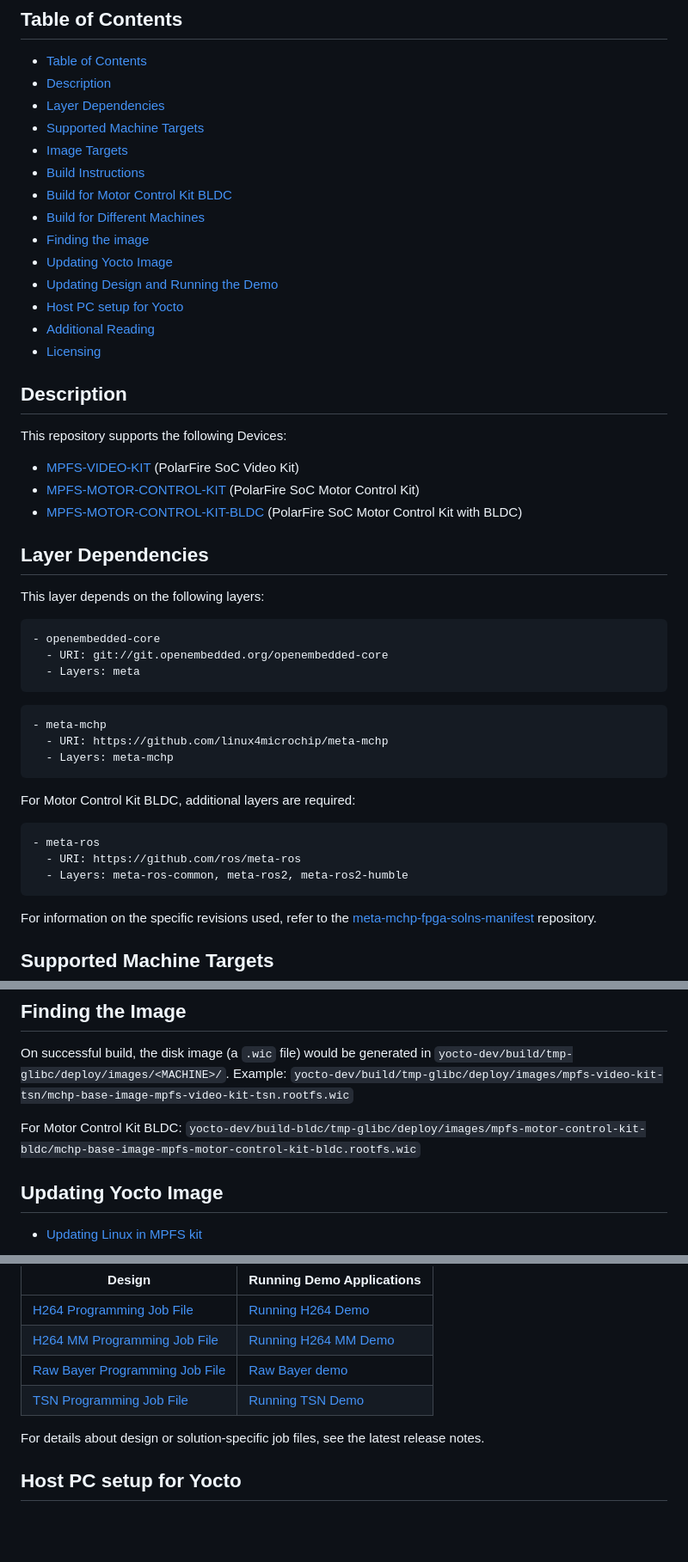
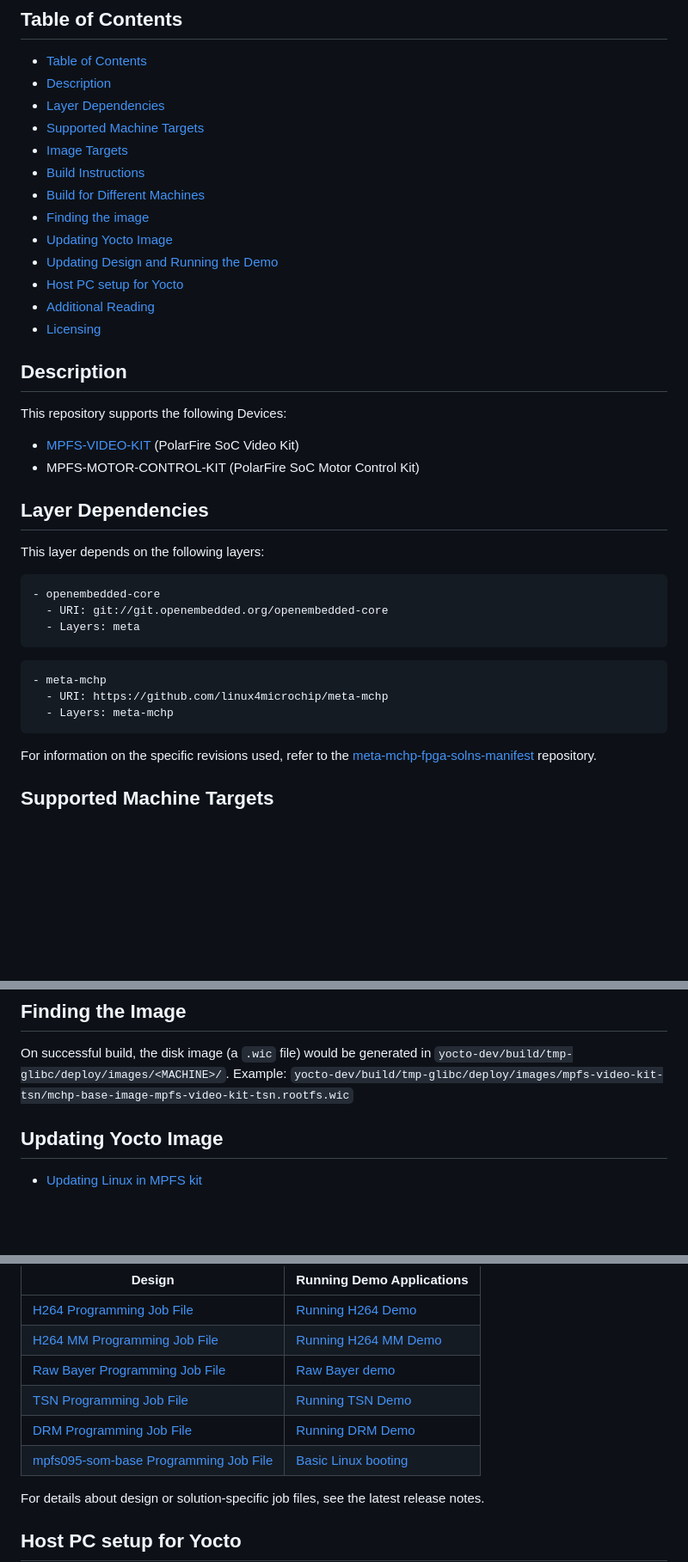
Before and after one commit to microchip-fpga-solutions/meta-mchp-fpga-solns, a Markdown page: README.md, 3 parts joined by grey strips. Shown at 86% size. Drawn GitHub-style; blank space fills up the shorter version.

````diff
--- a/README.md
+++ b/README.md
@@ -10,7 +10,6 @@ This repository provides an Yocto layer to include applications and demos, which
 - [Supported Machine Targets](#supported-machines)
 - [Image Targets](#image-targets)
 - [Build Instructions](#build-instructions)
-- [Build for Motor Control Kit BLDC](#build-for-motor-control-bldc)
 - [Build for Different Machines](#build-for-machines)
 - [Finding the image](#find-the-image)
 - [Updating Yocto Image](#update-yocto-image)
@@ -25,8 +24,7 @@ This repository provides an Yocto layer to include applications and demos, which
 This repository supports the following Devices:
 
 - [MPFS-VIDEO-KIT](https://mi-v-ecosystem.github.io/redirects/boards-mpfs-sev-kit-sev-kit-user-guide) (PolarFire SoC Video Kit)
-- [MPFS-MOTOR-CONTROL-KIT](https://mi-v-ecosystem.github.io) (PolarFire SoC Motor Control Kit)
-- [MPFS-MOTOR-CONTROL-KIT-BLDC](https://mi-v-ecosystem.github.io) (PolarFire SoC Motor Control Kit with BLDC)
+- MPFS-MOTOR-CONTROL-KIT (PolarFire SoC Motor Control Kit)
 
 <a name="layer-dependencies"></a>
 ## Layer Dependencies
@@ -45,14 +43,6 @@ This layer depends on the following layers:
   - Layers: meta-mchp
 ```
 
-For Motor Control Kit BLDC, additional layers are required:
-
-```text
-- meta-ros
-  - URI: https://github.com/ros/meta-ros
-  - Layers: meta-ros-common, meta-ros2, meta-ros2-humble
-```
-
 For information on the specific revisions used, refer to the
 [meta-mchp-fpga-solns-manifest](https://github.com/microchip-fpga-solutions/meta-mchp-fpga-solns-manifest) repository.
 
@@ -192,9 +139,6 @@ On successful build, the disk image (a `.wic` file) would be generated in `yocto
 Example:
 `yocto-dev/build/tmp-glibc/deploy/images/mpfs-video-kit-tsn/mchp-base-image-mpfs-video-kit-tsn.rootfs.wic`
 
-For Motor Control Kit BLDC:
-`yocto-dev/build-bldc/tmp-glibc/deploy/images/mpfs-motor-control-kit-bldc/mchp-base-image-mpfs-motor-control-kit-bldc.rootfs.wic`
-
 <a name="update-yocto-image"></a>
 ## Updating Yocto Image
 
@@ -211,6 +155,8 @@ Following table provides links to the Design files and the documentation for run
 | [H264 MM Programming Job File][3]                  | [Running H264 MM Demo][4]                    |
 | [Raw Bayer Programming Job File][5]                | [Raw Bayer demo][6]                          |
 | [TSN Programming Job File][7]                      | [Running TSN Demo][8]                        |
+| [DRM Programming Job File][9]                      | [Running DRM Demo][10]                       |
+| [mpfs095-som-base Programming Job File][11]        | [Basic Linux booting][12]                   |
 
 [1]: https://github.com/polarfire-soc/polarfire-soc-video-kit-reference-design/releases/download/v2024.06/MPFS_VIDEO_KIT_BASE_DESIGN_2024_06.zip
 [2]: https://github.com/polarfire-soc/polarfire-soc-documentation/blob/master/applications-and-demos/mpfs-video-kit-h264-demo.md
````
Also changed, not shown: other parts of README.md (+6 -48 lines).
